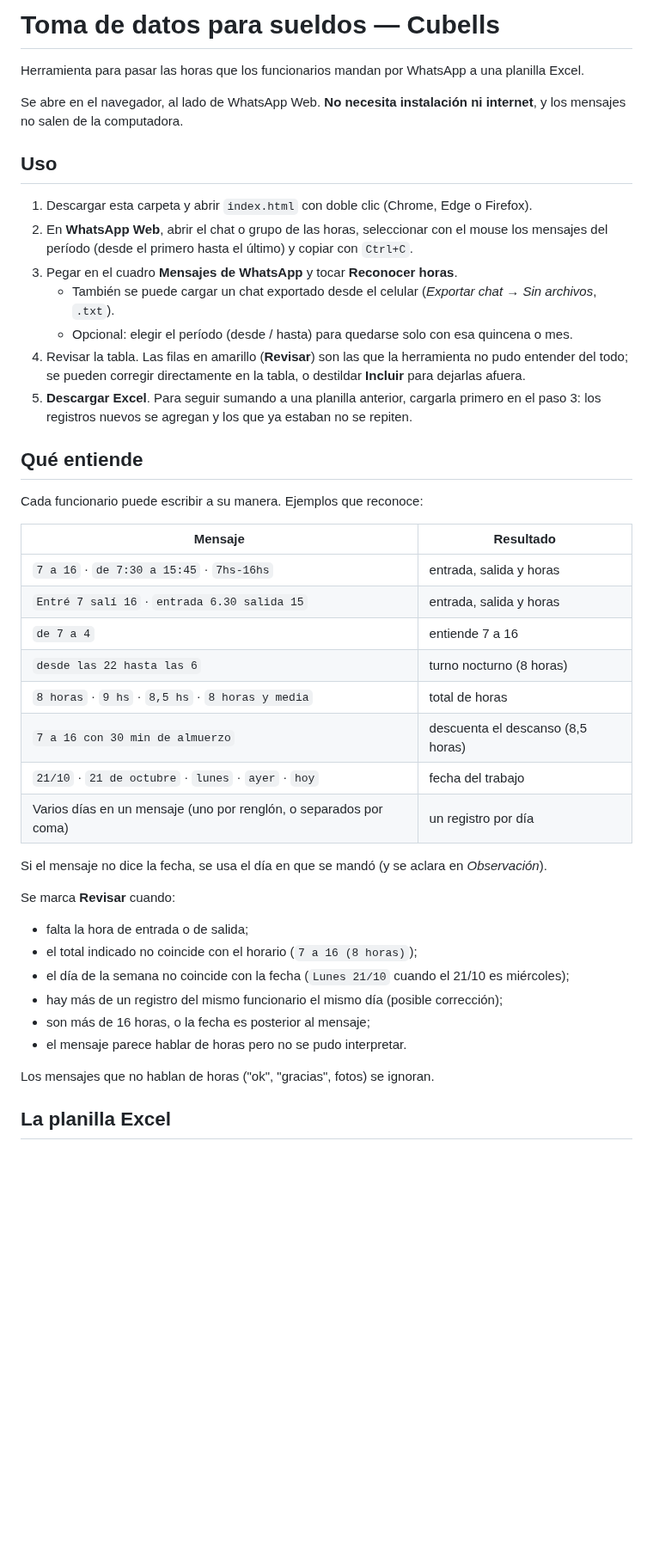
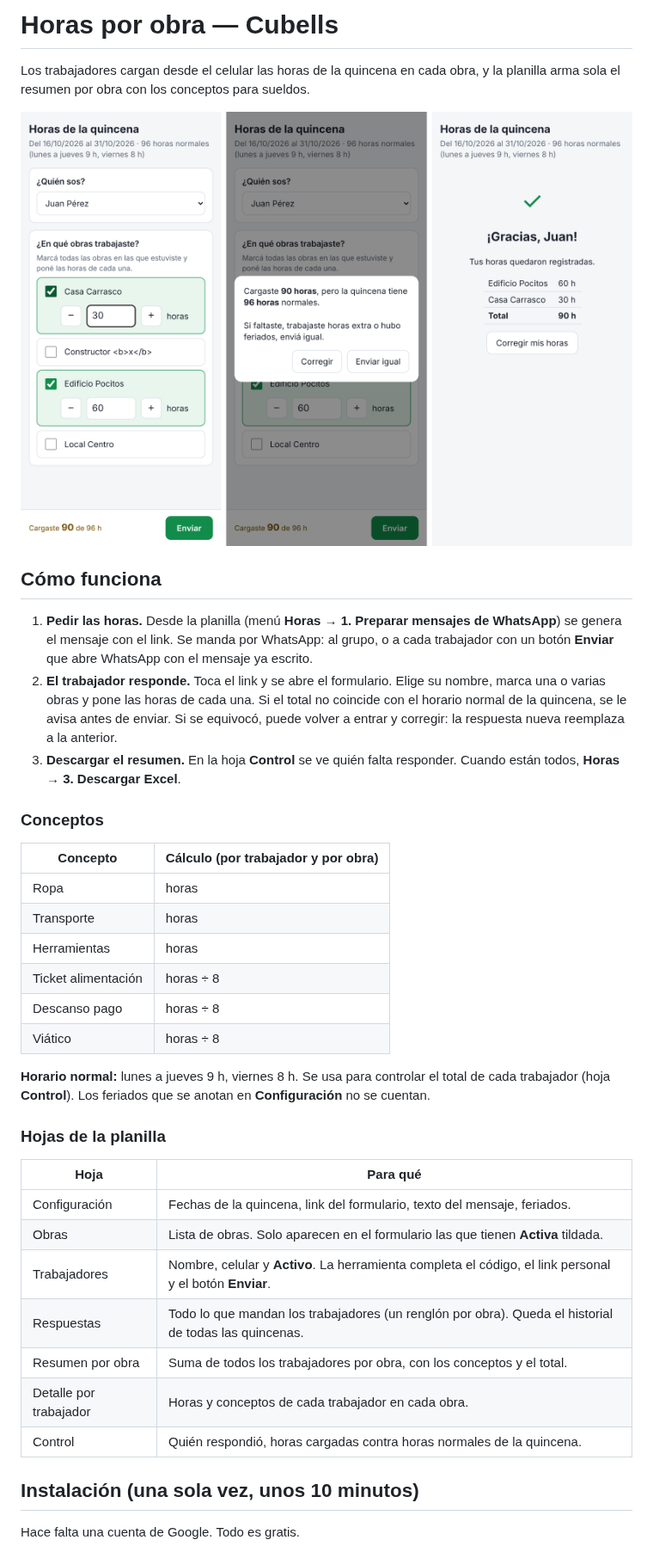
Before and after one commit to estudioperdomo23-create/Toma-de-datos-para-sueldos-cubells, a Markdown page: README.md, the part around one of its changes. Shown at 86% size. Drawn GitHub-style; pictures changed too: docs/formulario.png (added); blank space fills up the shorter version.

```diff
--- a/README.md
+++ b/README.md
@@ -1,49 +1,49 @@
-# Toma de datos para sueldos — Cubells
+# Horas por obra — Cubells
 
-Herramienta para pasar las horas que los funcionarios mandan por WhatsApp a una planilla Excel.
+Los trabajadores cargan desde el celular las horas de la quincena en cada obra, y la planilla
+arma sola el resumen por obra con los conceptos para sueldos.
 
-Se abre en el navegador, al lado de WhatsApp Web. **No necesita instalación ni internet**, y los
-mensajes no salen de la computadora.
+![Formulario en el celular](docs/formulario.png)
 
-## Uso
+## Cómo funciona
 
-1. Descargar esta carpeta y abrir `index.html` con doble clic (Chrome, Edge o Firefox).
-2. En **WhatsApp Web**, abrir el chat o grupo de las horas, seleccionar con el mouse los mensajes del
-   período (desde el primero hasta el último) y copiar con `Ctrl+C`.
-3. Pegar en el cuadro **Mensajes de WhatsApp** y tocar **Reconocer horas**.
-   - También se puede cargar un chat exportado desde el celular (*Exportar chat → Sin archivos*, `.txt`).
-   - Opcional: elegir el período (desde / hasta) para quedarse solo con esa quincena o mes.
-4. Revisar la tabla. Las filas en amarillo (**Revisar**) son las que la herramienta no pudo entender del
-   todo; se pueden corregir directamente en la tabla, o destildar **Incluir** para dejarlas afuera.
-5. **Descargar Excel**. Para seguir sumando a una planilla anterior, cargarla primero en el paso 3: los
-   registros nuevos se agregan y los que ya estaban no se repiten.
+1. **Pedir las horas.** Desde la planilla (menú **Horas → 1. Preparar mensajes de WhatsApp**) se
+   genera el mensaje con el link. Se manda por WhatsApp: al grupo, o a cada trabajador con un
+   botón **Enviar** que abre WhatsApp con el mensaje ya escrito.
+2. **El trabajador responde.** Toca el link y se abre el formulario. Elige su nombre, marca una o
+   varias obras y pone las horas de cada una. Si el total no coincide con el horario normal de la
+   quincena, se le avisa antes de enviar. Si se equivocó, puede volver a entrar y corregir: la
+   respuesta nueva reemplaza a la anterior.
+3. **Descargar el resumen.** En la hoja **Control** se ve quién falta responder. Cuando están
+   todos, **Horas → 3. Descargar Excel**.
 
-## Qué entiende
+### Conceptos
 
-Cada funcionario puede escribir a su manera. Ejemplos que reconoce:
+| Concepto | Cálculo (por trabajador y por obra) |
+|---|---|
+| Ropa | horas |
+| Transporte | horas |
+| Herramientas | horas |
+| Ticket alimentación | horas ÷ 8 |
+| Descanso pago | horas ÷ 8 |
+| Viático | horas ÷ 8 |
 
-| Mensaje                                  | Resultado                          |
-|------------------------------------------|------------------------------------|
-| `7 a 16` · `de 7:30 a 15:45` · `7hs-16hs` | entrada, salida y horas            |
-| `Entré 7 salí 16` · `entrada 6.30 salida 15` | entrada, salida y horas         |
-| `de 7 a 4`                               | entiende 7 a 16                    |
-| `desde las 22 hasta las 6`               | turno nocturno (8 horas)           |
-| `8 horas` · `9 hs` · `8,5 hs` · `8 horas y media` | total de horas            |
-| `7 a 16 con 30 min de almuerzo`          | descuenta el descanso (8,5 horas)  |
-| `21/10` · `21 de octubre` · `lunes` · `ayer` · `hoy` | fecha del trabajo      |
-| Varios días en un mensaje (uno por renglón, o separados por coma) | un registro por día |
+**Horario normal:** lunes a jueves 9 h, viernes 8 h. Se usa para controlar el total de cada
+trabajador (hoja **Control**). Los feriados que se anotan en **Configuración** no se cuentan.
 
-Si el mensaje no dice la fecha, se usa el día en que se mandó (y se aclara en *Observación*).
+### Hojas de la planilla
 
-Se marca **Revisar** cuando:
-- falta la hora de entrada o de salida;
-- el total indicado no coincide con el horario (`7 a 16 (8 horas)`);
-- el día de la semana no coincide con la fecha (`Lunes 21/10` cuando el 21/10 es miércoles);
-- hay más de un registro del mismo funcionario el mismo día (posible corrección);
-- son más de 16 horas, o la fecha es posterior al mensaje;
-- el mensaje parece hablar de horas pero no se pudo interpretar.
+| Hoja | Para qué |
+|---|---|
+| Configuración | Fechas de la quincena, link del formulario, texto del mensaje, feriados. |
+| Obras | Lista de obras. Solo aparecen en el formulario las que tienen **Activa** tildada. |
+| Trabajadores | Nombre, celular y **Activo**. La herramienta completa el código, el link personal y el botón **Enviar**. |
+| Respuestas | Todo lo que mandan los trabajadores (un renglón por obra). Queda el historial de todas las quincenas. |
+| Resumen por obra | Suma de todos los trabajadores por obra, con los conceptos y el total. |
+| Detalle por trabajador | Horas y conceptos de cada trabajador en cada obra. |
+| Control | Quién respondió, horas cargadas contra horas normales de la quincena. |
 
-Los mensajes que no hablan de horas ("ok", "gracias", fotos) se ignoran.
+## Instalación (una sola vez, unos 10 minutos)
 
-## La planilla Excel
+Hace falta una cuenta de Google. Todo es gratis.
 
```
Also changed, not shown: other parts of README.md (+37 -13 lines), 12 other files.
